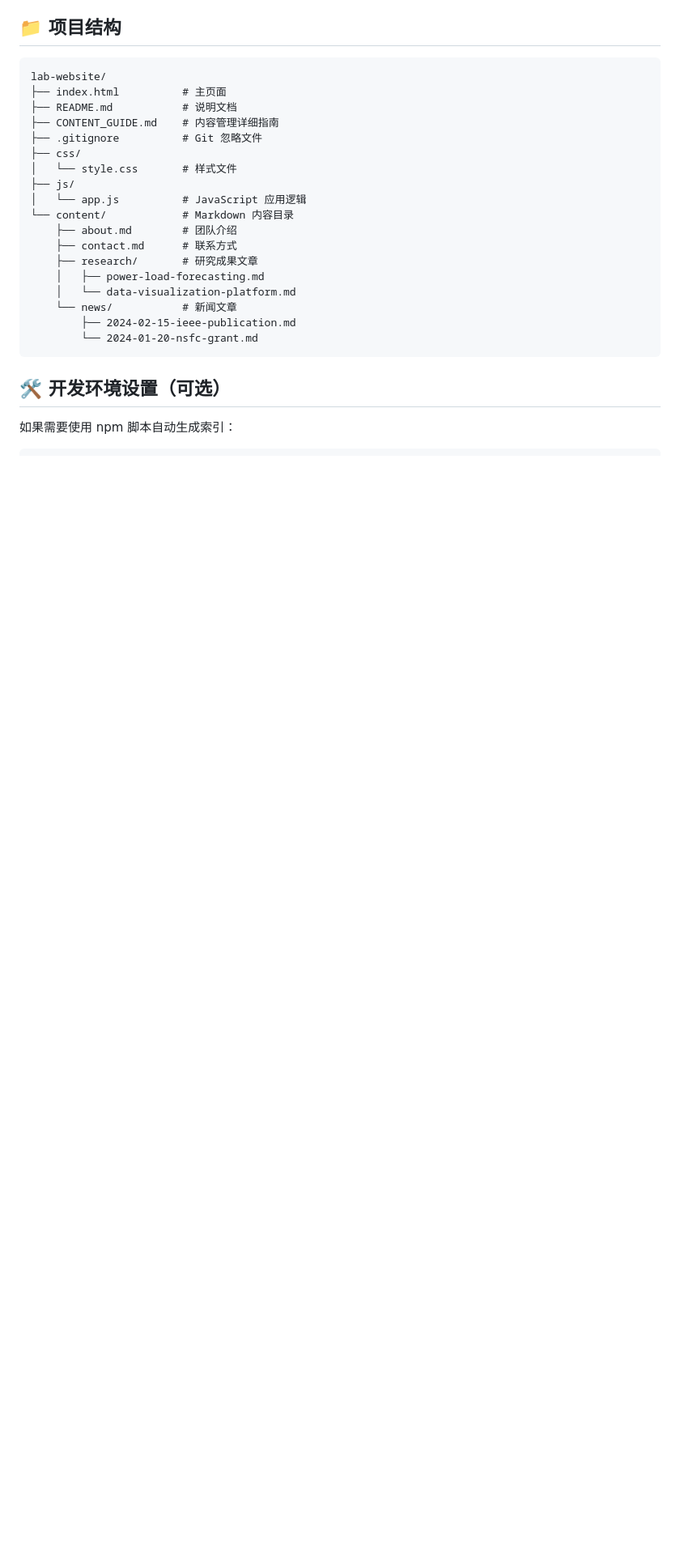
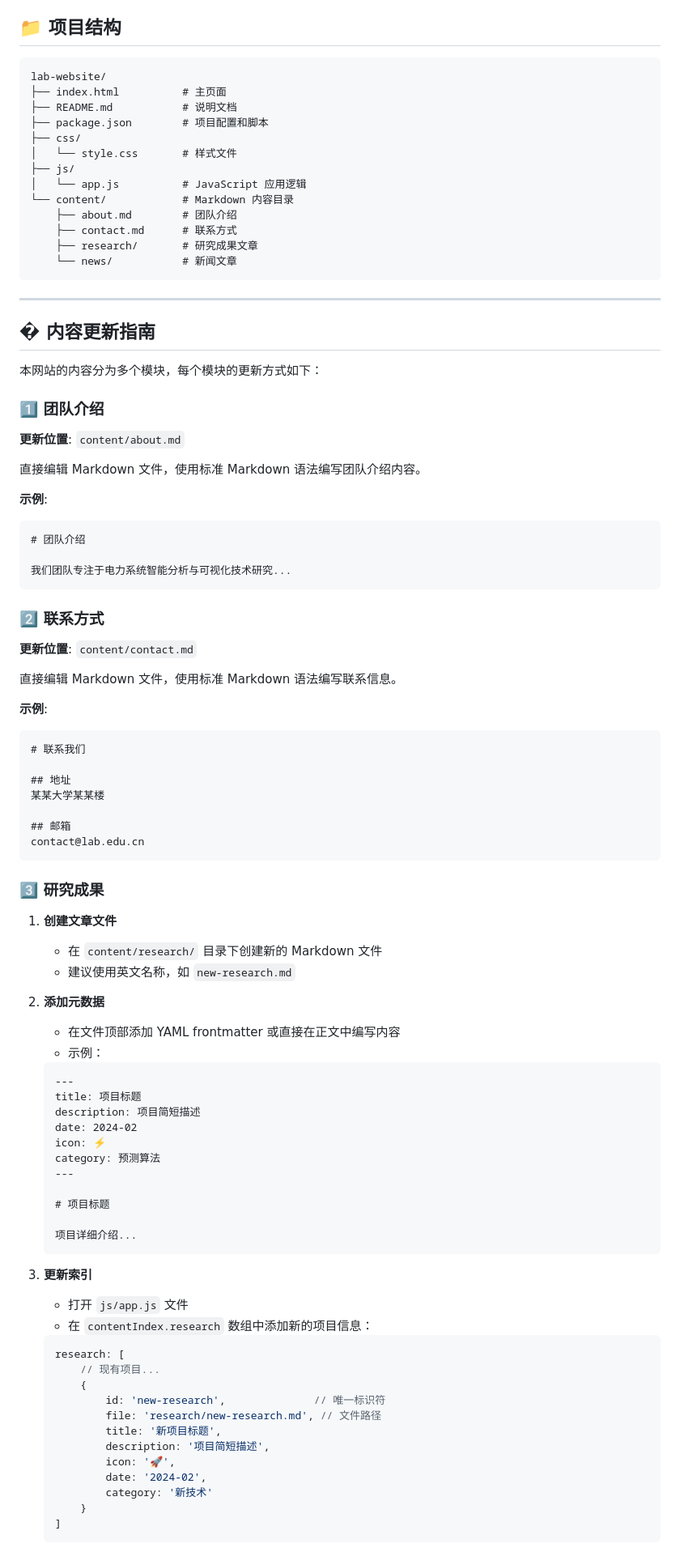
Before and after one commit to cjpnice/ai-lab, a Markdown page: README.md, the part around one of its changes. Shown at 81% size. Drawn GitHub-style; blank space fills up the shorter version.

Commit message:
docs: 更新 README

````diff
--- a/README.md
+++ b/README.md
@@ -18,8 +18,7 @@
 lab-website/
 ├── index.html          # 主页面
 ├── README.md           # 说明文档
-├── CONTENT_GUIDE.md    # 内容管理详细指南
-├── .gitignore          # Git 忽略文件
+├── package.json        # 项目配置和脚本
 ├── css/
 │   └── style.css       # 样式文件
 ├── js/
@@ -28,13 +27,83 @@ lab-website/
     ├── about.md        # 团队介绍
     ├── contact.md      # 联系方式
     ├── research/       # 研究成果文章
-    │   ├── power-load-forecasting.md
-    │   └── data-visualization-platform.md
     └── news/           # 新闻文章
-        ├── 2024-02-15-ieee-publication.md
-        └── 2024-01-20-nsfc-grant.md
 ```
 
-## 🛠️ 开发环境设置（可选）
+---
 
-如果需要使用 npm 脚本自动生成索引：
+## � 内容更新指南
+
+本网站的内容分为多个模块，每个模块的更新方式如下：
+
+### 1️⃣ 团队介绍
+
+**更新位置**: `content/about.md`
+
+直接编辑 Markdown 文件，使用标准 Markdown 语法编写团队介绍内容。
+
+**示例**:
+```markdown
+# 团队介绍
+
+我们团队专注于电力系统智能分析与可视化技术研究...
+```
+
+### 2️⃣ 联系方式
+
+**更新位置**: `content/contact.md`
+
+直接编辑 Markdown 文件，使用标准 Markdown 语法编写联系信息。
+
+**示例**:
+```markdown
+# 联系我们
+
+## 地址
+某某大学某某楼
+
+## 邮箱
+contact@lab.edu.cn
+```
+
+### 3️⃣ 研究成果
+
+1. **创建文章文件**
+   - 在 `content/research/` 目录下创建新的 Markdown 文件
+   - 建议使用英文名称，如 `new-research.md`
+
+2. **添加元数据**
+   - 在文件顶部添加 YAML frontmatter 或直接在正文中编写内容
+   - 示例：
+   ```markdown
+   ---
+   title: 项目标题
+   description: 项目简短描述
+   date: 2024-02
+   icon: ⚡
+   category: 预测算法
+   ---
+
+   # 项目标题
+
+   项目详细介绍...
+   ```
+
+3. **更新索引**
+   - 打开 `js/app.js` 文件
+   - 在 `contentIndex.research` 数组中添加新的项目信息：
+   ```javascript
+   research: [
+       // 现有项目...
+       {
+           id: 'new-research',              // 唯一标识符
+           file: 'research/new-research.md', // 文件路径
+           title: '新项目标题',
+           description: '项目简短描述',
+           icon: '🚀',
+           date: '2024-02',
+           category: '新技术'
+       }
+   ]
+   ```
+
````
Also changed, not shown: other parts of README.md (+95 -130 lines).
